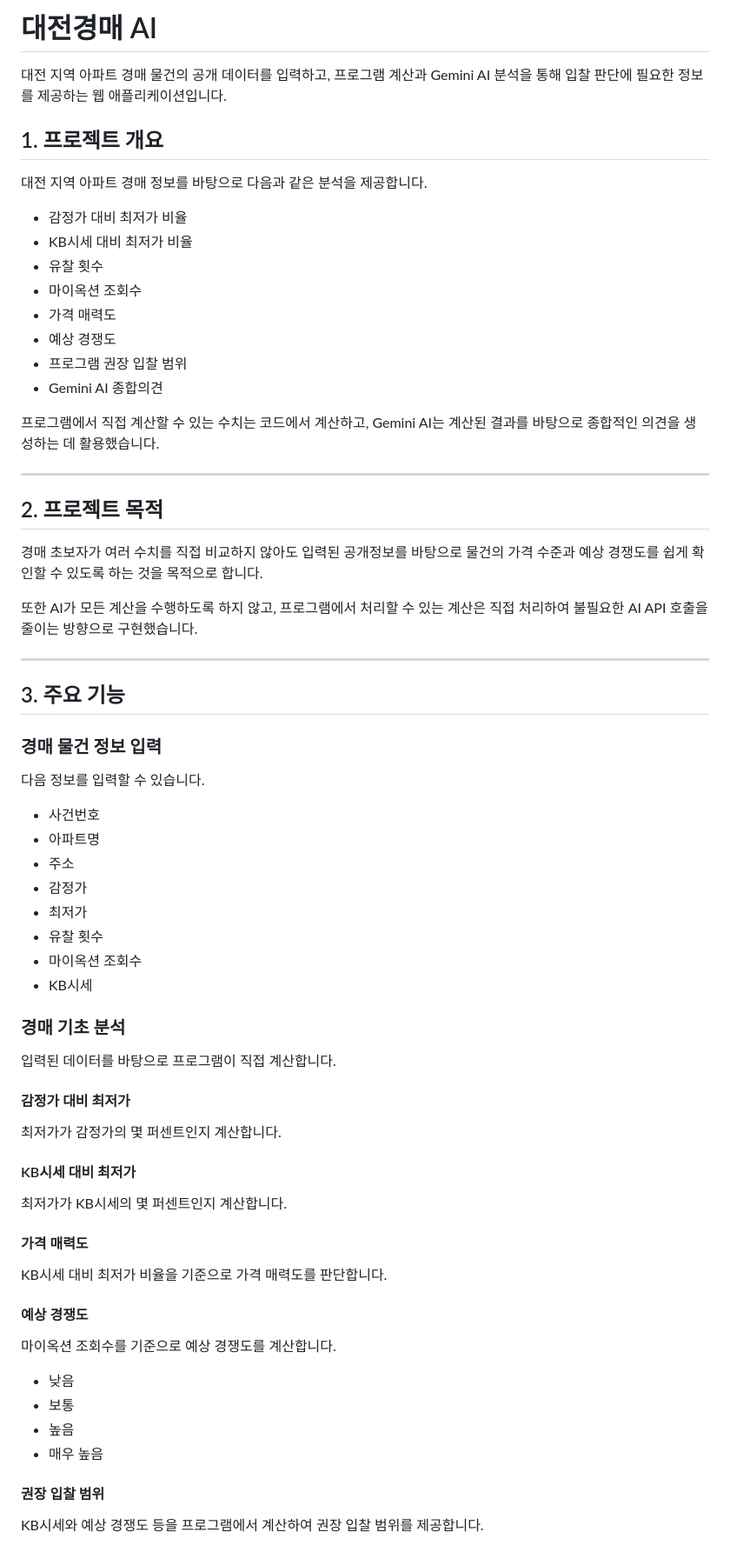
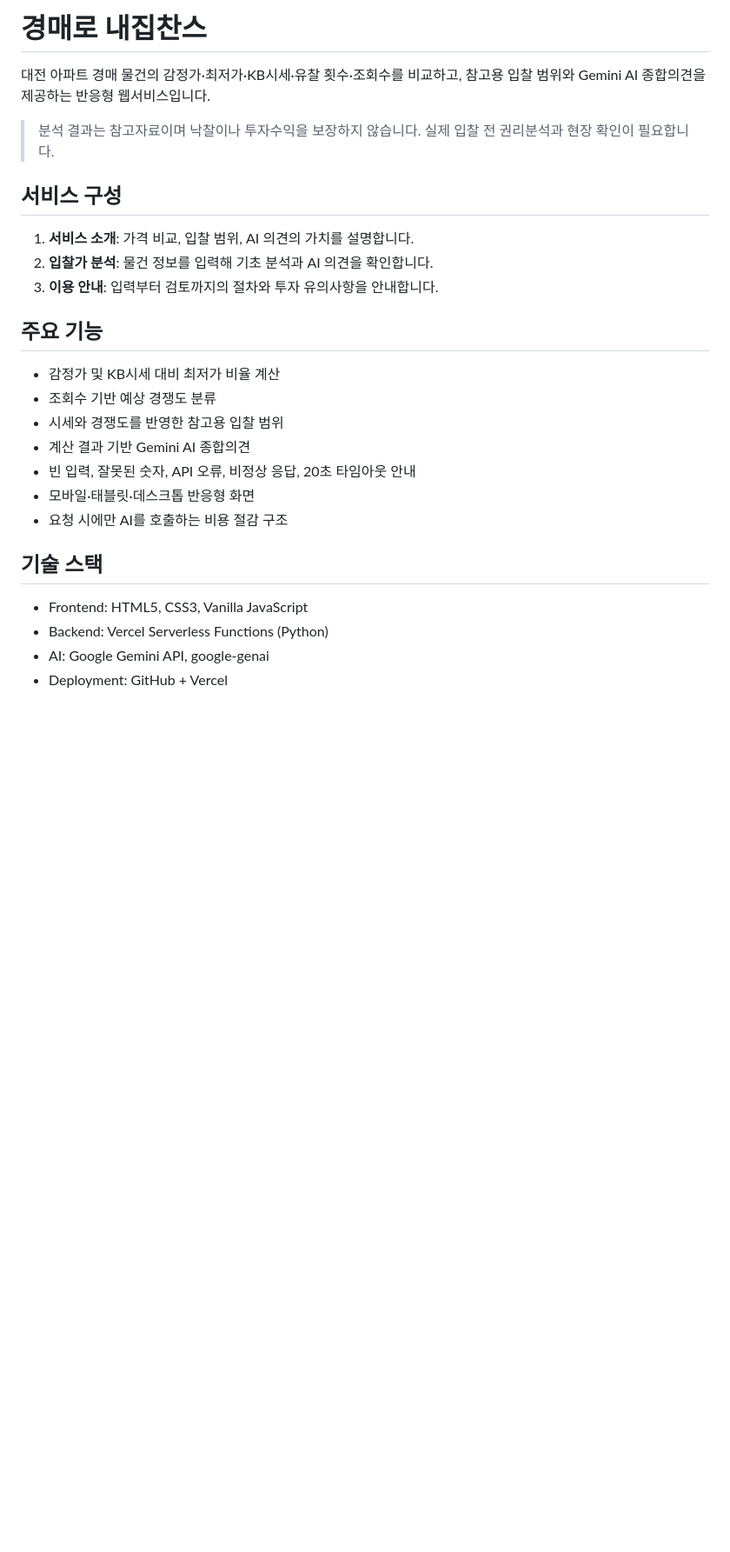
Before and after one commit to nmariner-leechangjin/A1-3_daejeon-auction-ai, a Markdown page: README.md, the part around one of its changes. Shown at 87% size. Rendered like a GitHub page; blank space fills up the shorter version.

Commit message:
Align README with Vercel assignment requirements

```diff
--- a/README.md
+++ b/README.md
@@ -1,80 +1,29 @@
-# 대전경매 AI
+# 경매로 내집찬스
 
-대전 지역 아파트 경매 물건의 공개 데이터를 입력하고,
-프로그램 계산과 Gemini AI 분석을 통해 입찰 판단에 필요한 정보를 제공하는 웹 애플리케이션입니다.
+대전 아파트 경매 물건의 감정가·최저가·KB시세·유찰 횟수·조회수를 비교하고, 참고용 입찰 범위와 Gemini AI 종합의견을 제공하는 반응형 웹서비스입니다.
 
-## 1. 프로젝트 개요
+> 분석 결과는 참고자료이며 낙찰이나 투자수익을 보장하지 않습니다. 실제 입찰 전 권리분석과 현장 확인이 필요합니다.
 
-대전 지역 아파트 경매 정보를 바탕으로 다음과 같은 분석을 제공합니다.
+## 서비스 구성
 
-- 감정가 대비 최저가 비율
-- KB시세 대비 최저가 비율
-- 유찰 횟수
-- 마이옥션 조회수
-- 가격 매력도
-- 예상 경쟁도
-- 프로그램 권장 입찰 범위
-- Gemini AI 종합의견
+1. **서비스 소개**: 가격 비교, 입찰 범위, AI 의견의 가치를 설명합니다.
+2. **입찰가 분석**: 물건 정보를 입력해 기초 분석과 AI 의견을 확인합니다.
+3. **이용 안내**: 입력부터 검토까지의 절차와 투자 유의사항을 안내합니다.
 
-프로그램에서 직접 계산할 수 있는 수치는 코드에서 계산하고,
-Gemini AI는 계산된 결과를 바탕으로 종합적인 의견을 생성하는 데 활용했습니다.
+## 주요 기능
 
----
+- 감정가 및 KB시세 대비 최저가 비율 계산
+- 조회수 기반 예상 경쟁도 분류
+- 시세와 경쟁도를 반영한 참고용 입찰 범위
+- 계산 결과 기반 Gemini AI 종합의견
+- 빈 입력, 잘못된 숫자, API 오류, 비정상 응답, 20초 타임아웃 안내
+- 모바일·태블릿·데스크톱 반응형 화면
+- 요청 시에만 AI를 호출하는 비용 절감 구조
 
-## 2. 프로젝트 목적
+## 기술 스택
 
-경매 초보자가 여러 수치를 직접 비교하지 않아도
-입력된 공개정보를 바탕으로 물건의 가격 수준과 예상 경쟁도를
-쉽게 확인할 수 있도록 하는 것을 목적으로 합니다.
+- Frontend: HTML5, CSS3, Vanilla JavaScript
+- Backend: Vercel Serverless Functions (Python)
+- AI: Google Gemini API, google-genai
+- Deployment: GitHub + Vercel
 
-또한 AI가 모든 계산을 수행하도록 하지 않고,
-프로그램에서 처리할 수 있는 계산은 직접 처리하여
-불필요한 AI API 호출을 줄이는 방향으로 구현했습니다.
-
----
-
-## 3. 주요 기능
-
-### 경매 물건 정보 입력
-
-다음 정보를 입력할 수 있습니다.
-
-- 사건번호
-- 아파트명
-- 주소
-- 감정가
-- 최저가
-- 유찰 횟수
-- 마이옥션 조회수
-- KB시세
-
-### 경매 기초 분석
-
-입력된 데이터를 바탕으로 프로그램이 직접 계산합니다.
-
-#### 감정가 대비 최저가
-
-최저가가 감정가의 몇 퍼센트인지 계산합니다.
-
-#### KB시세 대비 최저가
-
-최저가가 KB시세의 몇 퍼센트인지 계산합니다.
-
-#### 가격 매력도
-
-KB시세 대비 최저가 비율을 기준으로 가격 매력도를 판단합니다.
-
-#### 예상 경쟁도
-
-마이옥션 조회수를 기준으로 예상 경쟁도를 계산합니다.
-
-- 낮음
-- 보통
-- 높음
-- 매우 높음
-
-#### 권장 입찰 범위
-
-KB시세와 예상 경쟁도 등을 프로그램에서 계산하여
-권장 입찰 범위를 제공합니다.
-
```
Also changed, not shown: other parts of README.md (+81 -88 lines).
